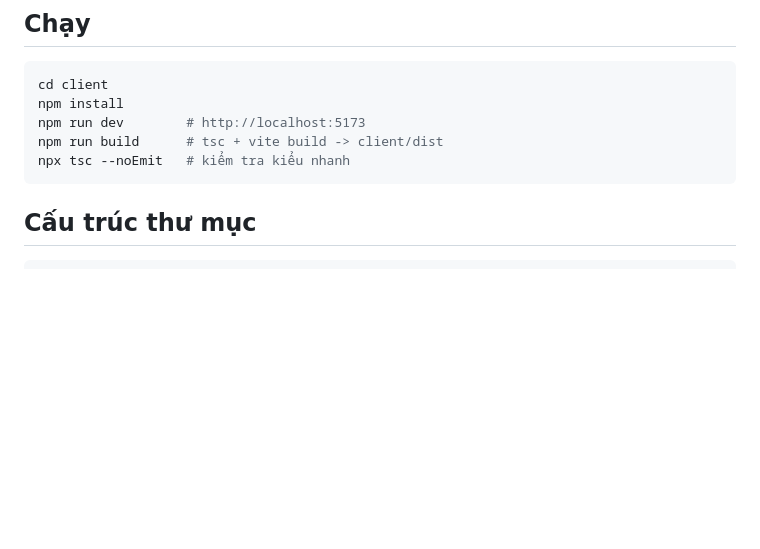
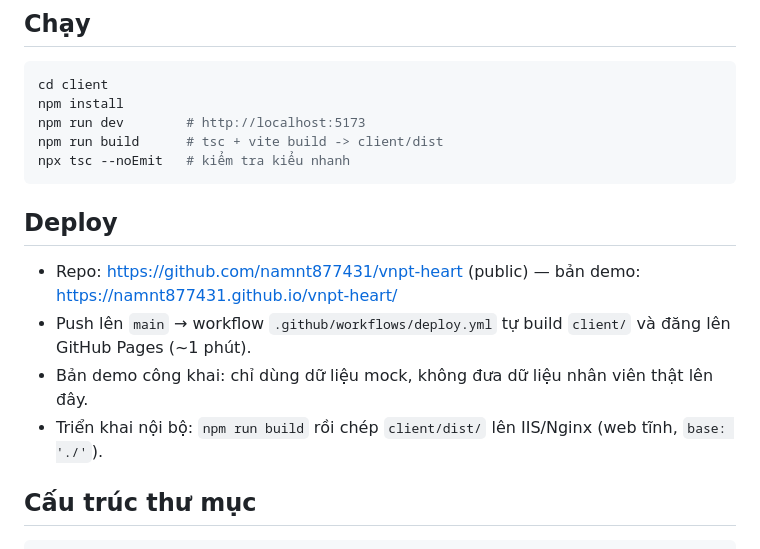
Before and after one commit to namnt877431/vnpt-heart, a Markdown page: CLAUDE.md, the part around the change. Rendered like a GitHub page; blank space fills up the shorter version.

Commit message:
docs: add deploy section (GitHub Pages demo, internal static hosting)
Co-Authored-By: Claude Opus 5.5 (1M context) <noreply@anthropic.com>

````diff
--- a/CLAUDE.md
+++ b/CLAUDE.md
@@ -24,6 +24,13 @@ npm run dev        # http://localhost:5173
 npm run build      # tsc + vite build -> client/dist
 npx tsc --noEmit   # kiểm tra kiểu nhanh
 ```
+
+## Deploy
+
+- Repo: https://github.com/namnt877431/vnpt-heart (public) — bản demo: https://namnt877431.github.io/vnpt-heart/
+- Push lên `main` → workflow `.github/workflows/deploy.yml` tự build `client/` và đăng lên GitHub Pages (~1 phút).
+- Bản demo công khai: chỉ dùng dữ liệu mock, không đưa dữ liệu nhân viên thật lên đây.
+- Triển khai nội bộ: `npm run build` rồi chép `client/dist/` lên IIS/Nginx (web tĩnh, `base: './'`).
 
 ## Cấu trúc thư mục
 
````
